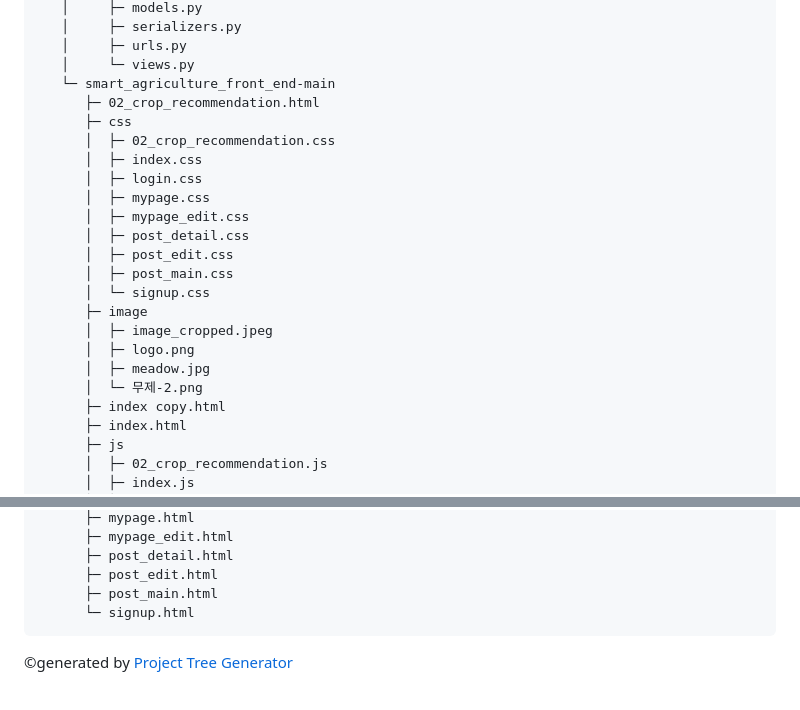
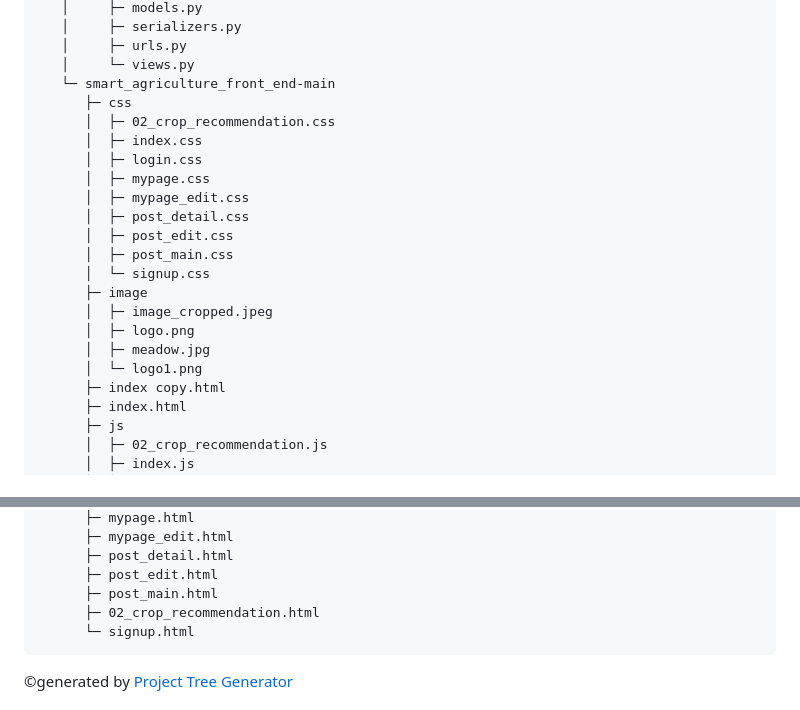
Before and after one commit to kimyohan9/smart_agriculture_Back_end, a Markdown page: README.md, 2 parts joined by grey strips. GitHub-like rendering.

````diff
--- a/README.md
+++ b/README.md
@@ -168,7 +168,6 @@ AI 기반의 맞춤형 농업 지원 플랫폼으로, 사용자의 위치와 토
    │     ├─ urls.py
    │     └─ views.py
    └─ smart_agriculture_front_end-main
-      ├─ 02_crop_recommendation.html
       ├─ css
       │  ├─ 02_crop_recommendation.css
       │  ├─ index.css
@@ -183,7 +182,7 @@ AI 기반의 맞춤형 농업 지원 플랫폼으로, 사용자의 위치와 토
       │  ├─ image_cropped.jpeg
       │  ├─ logo.png
       │  ├─ meadow.jpg
-      │  └─ 무제-2.png
+      │  └─ logo1.png
       ├─ index copy.html
       ├─ index.html
       ├─ js
@@ -202,6 +201,7 @@ AI 기반의 맞춤형 농업 지원 플랫폼으로, 사용자의 위치와 토
       ├─ post_detail.html
       ├─ post_edit.html
       ├─ post_main.html
+      ├─ 02_crop_recommendation.html
       └─ signup.html
 ```
 ©generated by [Project Tree Generator](https://woochanleee.github.io/project-tree-generator)
````
